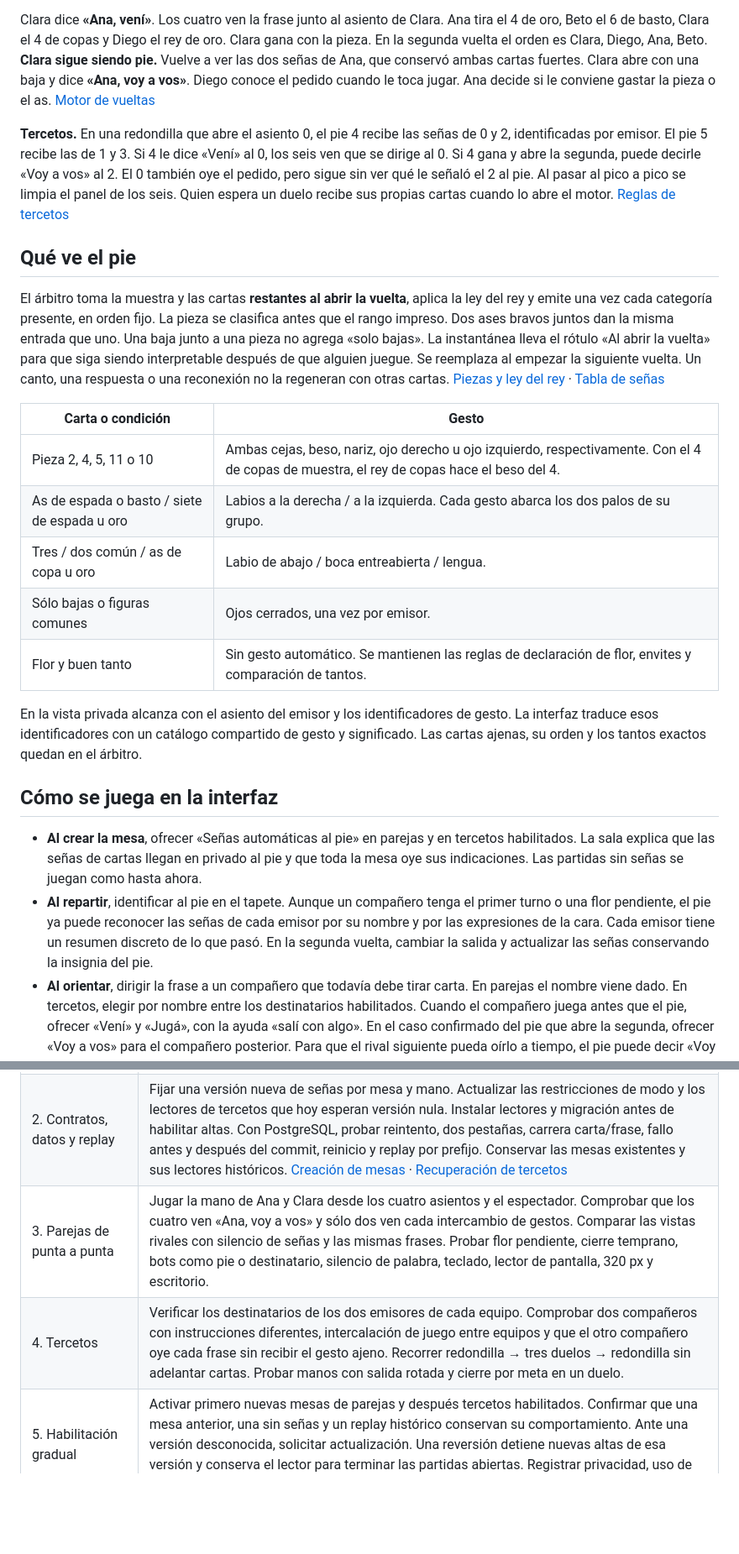
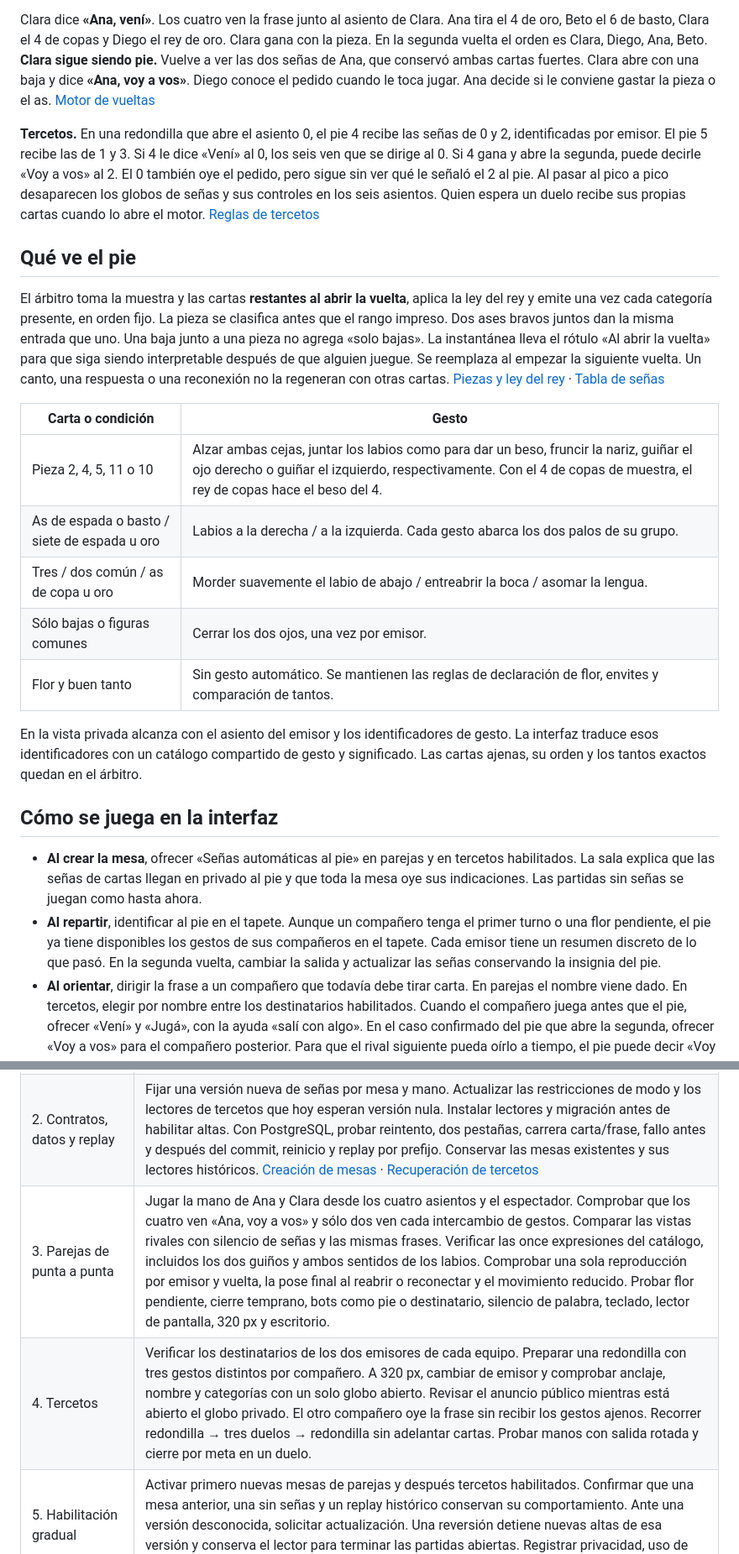
Before and after one commit to flabat/truco-uruguayo, a Markdown page: docs/multijugador/senas-al-pie.md, 2 parts joined by grey strips. Shown at 84% size. Rendered like a GitHub page; blank space fills up the shorter version.

```diff
--- a/docs/multijugador/senas-al-pie.md
+++ b/docs/multijugador/senas-al-pie.md
@@ -20,7 +21,7 @@ La entrevista fija las reglas de la casa. El catálogo se apoya en la sección
 
 Clara dice **«Ana, vení»**. Los cuatro ven la frase junto al asiento de Clara. Ana tira el 4 de oro, Beto el 6 de basto, Clara el 4 de copas y Diego el rey de oro. Clara gana con la pieza. En la segunda vuelta el orden es Clara, Diego, Ana, Beto. **Clara sigue siendo pie.** Vuelve a ver las dos señas de Ana, que conservó ambas cartas fuertes. Clara abre con una baja y dice **«Ana, voy a vos»**. Diego conoce el pedido cuando le toca jugar. Ana decide si le conviene gastar la pieza o el as. [Motor de vueltas](../../src/motor/mano.ts)
 
-**Tercetos.** En una redondilla que abre el asiento 0, el pie 4 recibe las señas de 0 y 2, identificadas por emisor. El pie 5 recibe las de 1 y 3. Si 4 le dice «Vení» al 0, los seis ven que se dirige al 0. Si 4 gana y abre la segunda, puede decirle «Voy a vos» al 2. El 0 también oye el pedido, pero sigue sin ver qué le señaló el 2 al pie. Al pasar al pico a pico se limpia el panel de los seis. Quien espera un duelo recibe sus propias cartas cuando lo abre el motor. [Reglas de tercetos](tercetos/README.md)
+**Tercetos.** En una redondilla que abre el asiento 0, el pie 4 recibe las señas de 0 y 2, identificadas por emisor. El pie 5 recibe las de 1 y 3. Si 4 le dice «Vení» al 0, los seis ven que se dirige al 0. Si 4 gana y abre la segunda, puede decirle «Voy a vos» al 2. El 0 también oye el pedido, pero sigue sin ver qué le señaló el 2 al pie. Al pasar al pico a pico desaparecen los globos de señas y sus controles en los seis asientos. Quien espera un duelo recibe sus propias cartas cuando lo abre el motor. [Reglas de tercetos](tercetos/README.md)
 
 ## Qué ve el pie
 
@@ -28,10 +29,10 @@ El árbitro toma la muestra y las cartas **restantes al abrir la vuelta**, aplic
 
 | Carta o condición | Gesto |
 | --- | --- |
-| Pieza 2, 4, 5, 11 o 10 | Ambas cejas, beso, nariz, ojo derecho u ojo izquierdo, respectivamente. Con el 4 de copas de muestra, el rey de copas hace el beso del 4. |
+| Pieza 2, 4, 5, 11 o 10 | Alzar ambas cejas, juntar los labios como para dar un beso, fruncir la nariz, guiñar el ojo derecho o guiñar el izquierdo, respectivamente. Con el 4 de copas de muestra, el rey de copas hace el beso del 4. |
 | As de espada o basto / siete de espada u oro | Labios a la derecha / a la izquierda. Cada gesto abarca los dos palos de su grupo. |
-| Tres / dos común / as de copa u oro | Labio de abajo / boca entreabierta / lengua. |
-| Sólo bajas o figuras comunes | Ojos cerrados, una vez por emisor. |
+| Tres / dos común / as de copa u oro | Morder suavemente el labio de abajo / entreabrir la boca / asomar la lengua. |
+| Sólo bajas o figuras comunes | Cerrar los dos ojos, una vez por emisor. |
 | Flor y buen tanto | Sin gesto automático. Se mantienen las reglas de declaración de flor, envites y comparación de tantos. |
 
 En la vista privada alcanza con el asiento del emisor y los identificadores de gesto. La interfaz traduce esos identificadores con un catálogo compartido de gesto y significado. Las cartas ajenas, su orden y los tantos exactos quedan en el árbitro.
@@ -39,7 +40,7 @@ En la vista privada alcanza con el asiento del emisor y los identificadores de g
 ## Cómo se juega en la interfaz
 
 - **Al crear la mesa**, ofrecer «Señas automáticas al pie» en parejas y en tercetos habilitados. La sala explica que las señas de cartas llegan en privado al pie y que toda la mesa oye sus indicaciones. Las partidas sin señas se juegan como hasta ahora.
-- **Al repartir**, identificar al pie en el tapete. Aunque un compañero tenga el primer turno o una flor pendiente, el pie ya puede reconocer las señas de cada emisor por su nombre y por las expresiones de la cara. Cada emisor tiene un resumen discreto de lo que pasó. En la segunda vuelta, cambiar la salida y actualizar las señas conservando la insignia del pie.
+- **Al repartir**, identificar al pie en el tapete. Aunque un compañero tenga el primer turno o una flor pendiente, el pie ya tiene disponibles los gestos de sus compañeros en el tapete. Cada emisor tiene un resumen discreto de lo que pasó. En la segunda vuelta, cambiar la salida y actualizar las señas conservando la insignia del pie.
 - **Al orientar**, dirigir la frase a un compañero que todavía debe tirar carta. En parejas el nombre viene dado. En tercetos, elegir por nombre entre los destinatarios habilitados. Cuando el compañero juega antes que el pie, ofrecer «Vení» y «Jugá», con la ayuda «salí con algo». En el caso confirmado del pie que abre la segunda, ofrecer «Voy a vos» para el compañero posterior. Para que el rival siguiente pueda oírlo a tiempo, el pie puede decir «Voy a vos» antes de confirmar su salida. También puede indicarlo después de tirar, mientras el destinatario conserve su jugada. Como extensión propuesta, usar esa misma frase cuando en otra vuelta el pie también juega por delante del destinatario. Conservar el silencio como opción natural.
 - **Al hablar**, todos ven un globo sobre **el asiento del pie**, con el destinatario y la frase, por ejemplo «Ana, voy a vos». El historial conserva «Clara le dijo a Ana “Voy a vos”» en el lugar en que se aceptó. Reutilizar la presentación textual y el anuncio accesible de «Truco» y de los tantos del envido. Las vistas espectadoras que ya existen muestran la frase pública con sus etiquetas habituales de asiento. El micrófono y Discord siguen siendo opcionales. [Presentación de cantos y tantos](../../src/components/jugar/Voz.tsx) · [Historial de la mano](../../src/components/jugar/HistorialDeMano.tsx)
 - **Al jugar**, el consejo es optativo. No requiere «Quiero», no consume el turno, no altera apuestas o puntaje y no elimina cartas legales. Para acotar la interacción, se propone admitir una frase por pie, destinatario y vuelta. La frase oída queda en la historia, y la carta del destinatario o el cierre del lance extingue la oportunidad de hablarle. Un canto pendiente conserva su propia prioridad.
@@ -84,8 +85,8 @@ Todo entrenamiento y evaluación se hace exclusivamente entre computadoras. Toda
 | --- | --- |
 | 1. Reglas y proyecciones | Fijar el catálogo y los casos de cuatro y seis asientos. Probar todos los dadores, pie fijo al ganar o empardar, dos máximas iguales del mismo equipo, nuevo reparto, rey sustituto, dos cartas con un mismo gesto, sólo bajas y ausencia de flor/buen tanto. Verificar que al abrir la segunda sólo cuentan las cartas restantes. |
 | 2. Contratos, datos y replay | Fijar una versión nueva de señas por mesa y mano. Actualizar las restricciones de modo y los lectores de tercetos que hoy esperan versión nula. Instalar lectores y migración antes de habilitar altas. Con PostgreSQL, probar reintento, dos pestañas, carrera carta/frase, fallo antes y después del commit, reinicio y replay por prefijo. Conservar las mesas existentes y sus lectores históricos. [Creación de mesas](../../api/mesas.ts) · [Recuperación de tercetos](../../api/partidas-tercetos.ts) |
-| 3. Parejas de punta a punta | Jugar la mano de Ana y Clara desde los cuatro asientos y el espectador. Comprobar que los cuatro ven «Ana, voy a vos» y sólo dos ven cada intercambio de gestos. Comparar las vistas rivales con silencio de señas y las mismas frases. Probar flor pendiente, cierre temprano, bots como pie o destinatario, silencio de palabra, teclado, lector de pantalla, 320 px y escritorio. |
-| 4. Tercetos | Verificar los destinatarios de los dos emisores de cada equipo. Comprobar dos compañeros con instrucciones diferentes, intercalación de juego entre equipos y que el otro compañero oye cada frase sin recibir el gesto ajeno. Recorrer redondilla → tres duelos → redondilla sin adelantar cartas. Probar manos con salida rotada y cierre por meta en un duelo. |
+| 3. Parejas de punta a punta | Jugar la mano de Ana y Clara desde los cuatro asientos y el espectador. Comprobar que los cuatro ven «Ana, voy a vos» y sólo dos ven cada intercambio de gestos. Comparar las vistas rivales con silencio de señas y las mismas frases. Verificar las once expresiones del catálogo, incluidos los dos guiños y ambos sentidos de los labios. Comprobar una sola reproducción por emisor y vuelta, la pose final al reabrir o reconectar y el movimiento reducido. Probar flor pendiente, cierre temprano, bots como pie o destinatario, silencio de palabra, teclado, lector de pantalla, 320 px y escritorio. |
+| 4. Tercetos | Verificar los destinatarios de los dos emisores de cada equipo. Preparar una redondilla con tres gestos distintos por compañero. A 320 px, cambiar de emisor y comprobar anclaje, nombre y categorías con un solo globo abierto. Revisar el anuncio público mientras está abierto el globo privado. El otro compañero oye la frase sin recibir los gestos ajenos. Recorrer redondilla → tres duelos → redondilla sin adelantar cartas. Probar manos con salida rotada y cierre por meta en un duelo. |
 | 5. Habilitación gradual | Activar primero nuevas mesas de parejas y después tercetos habilitados. Confirmar que una mesa anterior, una sin señas y un replay histórico conservan su comportamiento. Ante una versión desconocida, solicitar actualización. Una reversión detiene nuevas altas de esa versión y conserva el lector para terminar las partidas abiertas. Registrar privacidad, uso de las palabras y tiempos de respuesta antes de ampliar la habilitación. |
 
 Antes de implementar, coordinar la presentación con #286, el historial con #195 y los contratos de políticas con #296. Las tres propuestas ajustables del prototipo son el cupo de una indicación por destinatario y vuelta, los cuatro segundos del compañero bot y el uso de «Voy a vos» en otras vueltas con el mismo orden relativo. La implementación se verificará por PR con `npm ci`, `npm run check`, las pruebas del stack y capturas de los estados que cambien. [Flujo de contribución](../../CONTRIBUTING.md)
```
Also changed, not shown: other parts of docs/multijugador/senas-al-pie.md (+10 -9 lines), docs/multijugador/senas-al-pie/gestos-animados.gif (added), docs/multijugador/senas-al-pie/globo-redondilla.png (added).
